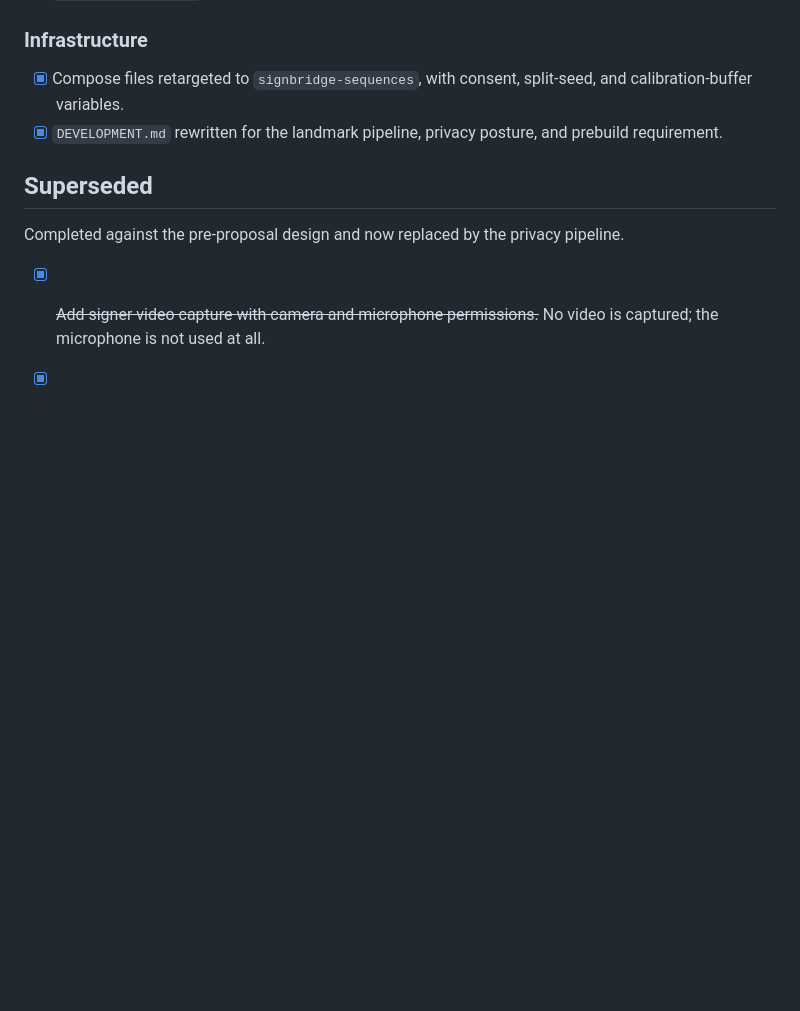
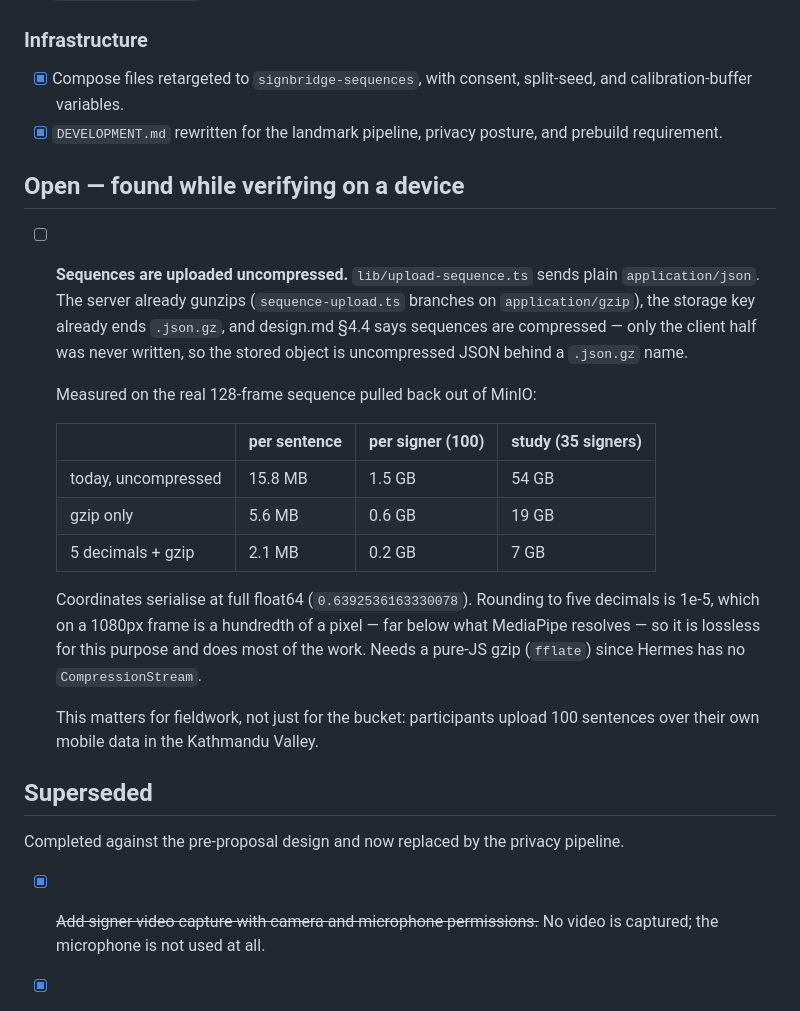
Before and after one commit to dclarke-maker/signer_engine, a Markdown page: todo.md, the part around the change. Rendered like a GitHub page; blank space fills up the shorter version.

Commit message:
docs: record that sequence uploads were never compressed
The server gunzips, the storage key says .json.gz, and design.md says
sequences are compressed. Only the client half was never written, so the
bucket holds uncompressed JSON under a gzip name. Measured against the real
sequence pulled back out of MinIO: 15.8 MB per sentence today, 2.1 MB with
five-decimal coordinates and gzip.

Co-Authored-By: Claude Opus 5 (1M context) <noreply@anthropic.com>

```diff
--- a/todo.md
+++ b/todo.md
@@ -74,6 +74,30 @@ Implementation plan: `docs/superpowers/plans/2026-08-22-nsl-landmark-pipeline.md
 - [x] Compose files retargeted to `signbridge-sequences`, with consent, split-seed, and calibration-buffer variables.
 - [x] `DEVELOPMENT.md` rewritten for the landmark pipeline, privacy posture, and prebuild requirement.
 
+## Open — found while verifying on a device
+
+- [ ] **Sequences are uploaded uncompressed.** `lib/upload-sequence.ts` sends plain
+  `application/json`. The server already gunzips (`sequence-upload.ts` branches on
+  `application/gzip`), the storage key already ends `.json.gz`, and design.md §4.4
+  says sequences are compressed — only the client half was never written, so the
+  stored object is uncompressed JSON behind a `.json.gz` name.
+
+  Measured on the real 128-frame sequence pulled back out of MinIO:
+
+  | | per sentence | per signer (100) | study (35 signers) |
+  | --- | --- | --- | --- |
+  | today, uncompressed | 15.8 MB | 1.5 GB | 54 GB |
+  | gzip only | 5.6 MB | 0.6 GB | 19 GB |
+  | 5 decimals + gzip | 2.1 MB | 0.2 GB | 7 GB |
+
+  Coordinates serialise at full float64 (`0.6392536163330078`). Rounding to five
+  decimals is 1e-5, which on a 1080px frame is a hundredth of a pixel — far below
+  what MediaPipe resolves — so it is lossless for this purpose and does most of the
+  work. Needs a pure-JS gzip (`fflate`) since Hermes has no `CompressionStream`.
+
+  This matters for fieldwork, not just for the bucket: participants upload 100
+  sentences over their own mobile data in the Kathmandu Valley.
+
 ## Superseded
 
 Completed against the pre-proposal design and now replaced by the privacy pipeline.
```
